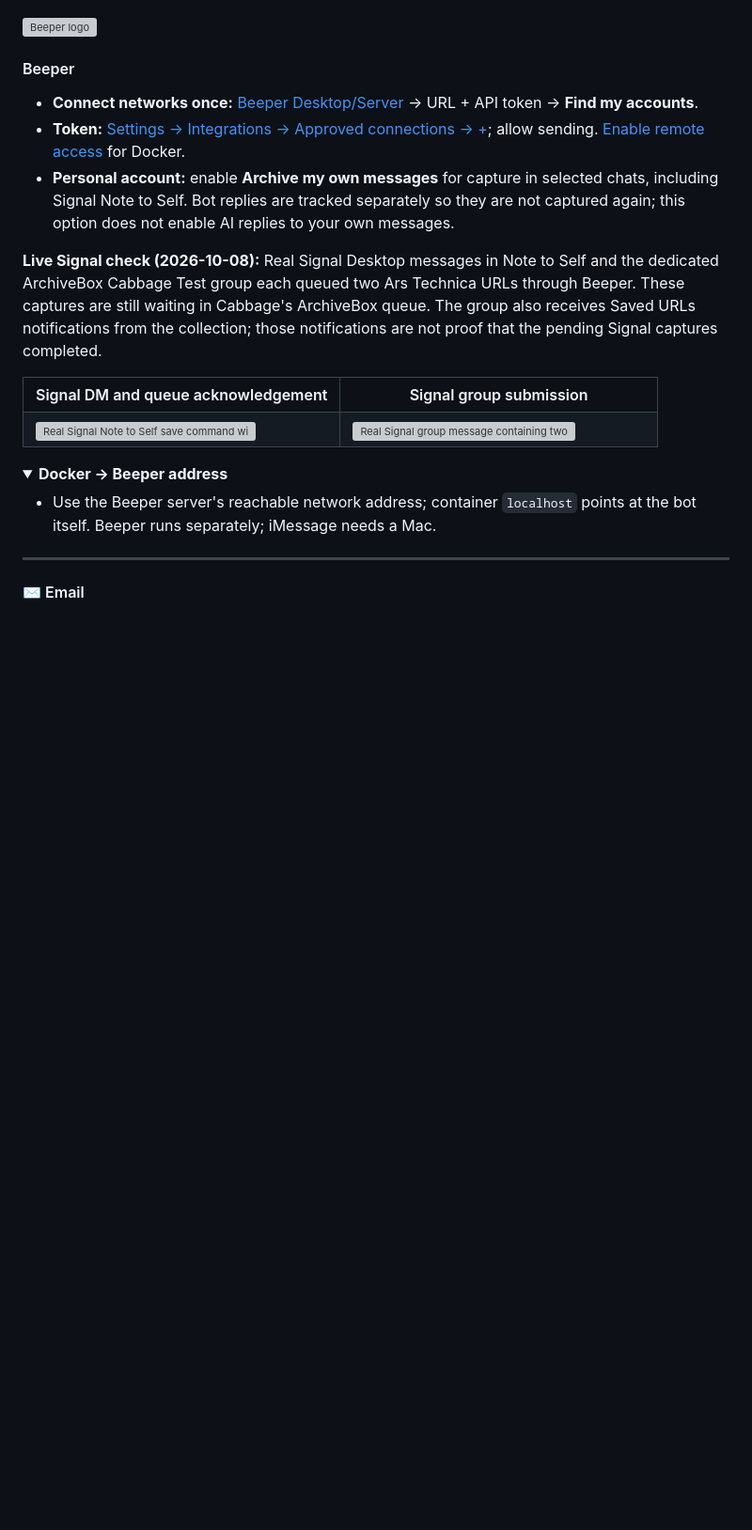
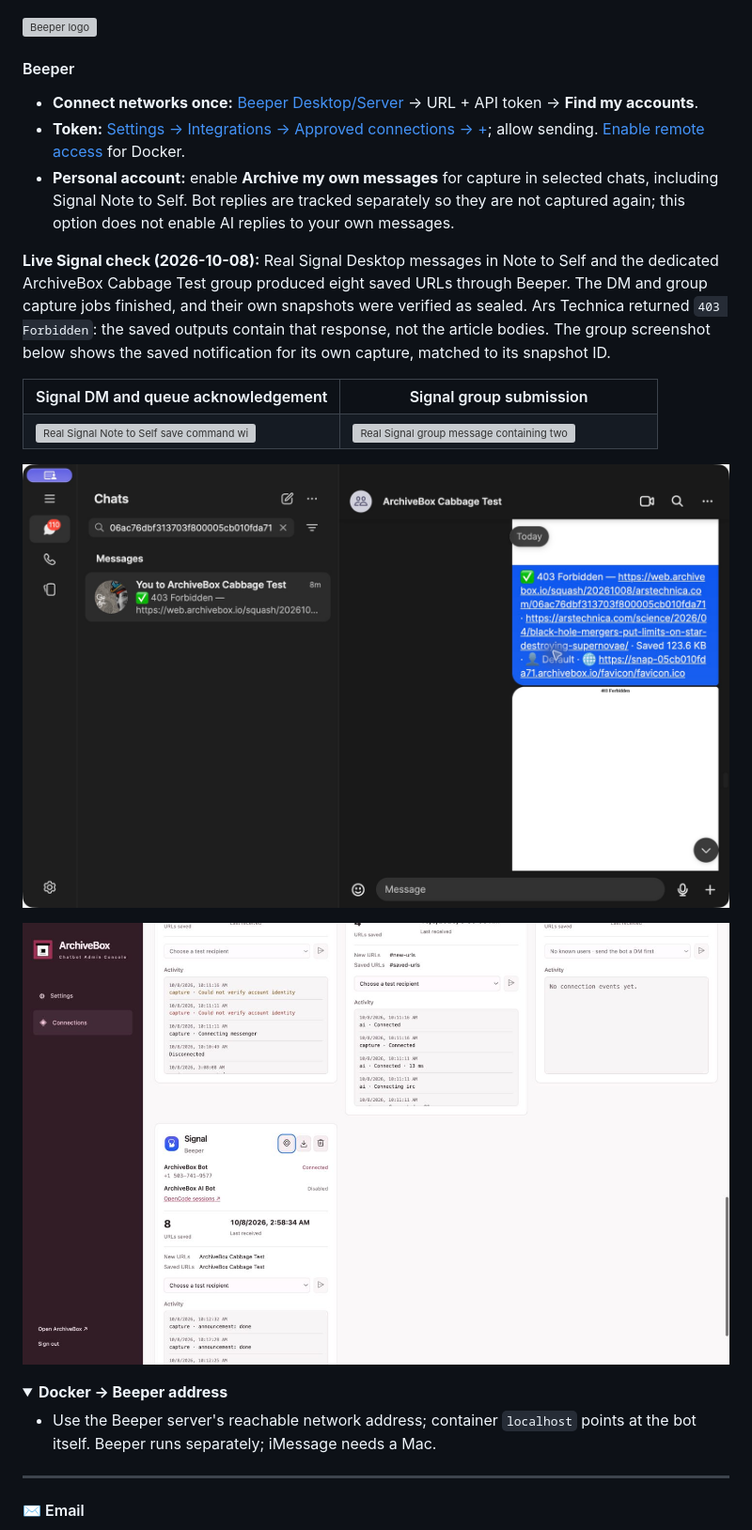
Before and after one commit to ArchiveBox/archivebox-chat-bot, a Markdown page: README.md, the part around the change. Shown at 94% size. Rendered like a GitHub page; pictures changed too: screenshots/signal-console-saved-cabbage.jpg (added), screenshots/signal-group-saved-cabbage.png (added); folded sections open; blank space fills up the shorter version; grey boxes are pictures that could not be loaded.

Commit message:
Document completed Signal DM and group captures

```diff
--- a/README.md
+++ b/README.md
@@ -327,7 +327,7 @@ docker compose up -d
 - **Token:** [Settings → Integrations → Approved connections → +](https://developers.beeper.com/desktop-api/auth/); allow sending. [Enable remote access](https://developers.beeper.com/desktop-api/advanced/remote-access/) for Docker.
 - **Personal account:** enable **Archive my own messages** for capture in selected chats, including Signal Note to Self. Bot replies are tracked separately so they are not captured again; this option does not enable AI replies to your own messages.
 
-<p><strong>Live Signal check (2026-10-08):</strong> Real Signal Desktop messages in Note to Self and the dedicated ArchiveBox Cabbage Test group each queued two Ars Technica URLs through Beeper. These captures are still waiting in Cabbage's ArchiveBox queue. The group also receives Saved URLs notifications from the collection; those notifications are not proof that the pending Signal captures completed.</p>
+<p><strong>Live Signal check (2026-10-08):</strong> Real Signal Desktop messages in Note to Self and the dedicated ArchiveBox Cabbage Test group produced eight saved URLs through Beeper. The DM and group capture jobs finished, and their own snapshots were verified as sealed. Ars Technica returned <code>403 Forbidden</code>: the saved outputs contain that response, not the article bodies. The group screenshot below shows the saved notification for its own capture, matched to its snapshot ID.</p>
 
 <table>
 <tr><th width="50%">Signal DM and queue acknowledgement</th><th width="50%">Signal group submission</th></tr>
@@ -336,6 +336,10 @@ docker compose up -d
 <td width="50%" valign="top"><a href="screenshots/signal-group-request-cabbage.png"><img src="screenshots/signal-group-request-cabbage.png" width="100%" alt="Real Signal group message containing two Ars Technica URLs with the bot's processing reaction"></a></td>
 </tr>
 </table>
+
+<p><a href="screenshots/signal-group-saved-cabbage.png"><img src="screenshots/signal-group-saved-cabbage.png" width="100%" alt="Signal group showing its own completed Ars Technica capture, saved replay URL, and the 403 Forbidden response"></a></p>
+
+<p><a href="screenshots/signal-console-saved-cabbage.jpg"><img src="screenshots/signal-console-saved-cabbage.jpg" width="100%" alt="Cabbage console showing Signal connected with eight saved URLs"></a></p>
 
 <details>
 <summary><b>Docker → Beeper address</b></summary>
```
